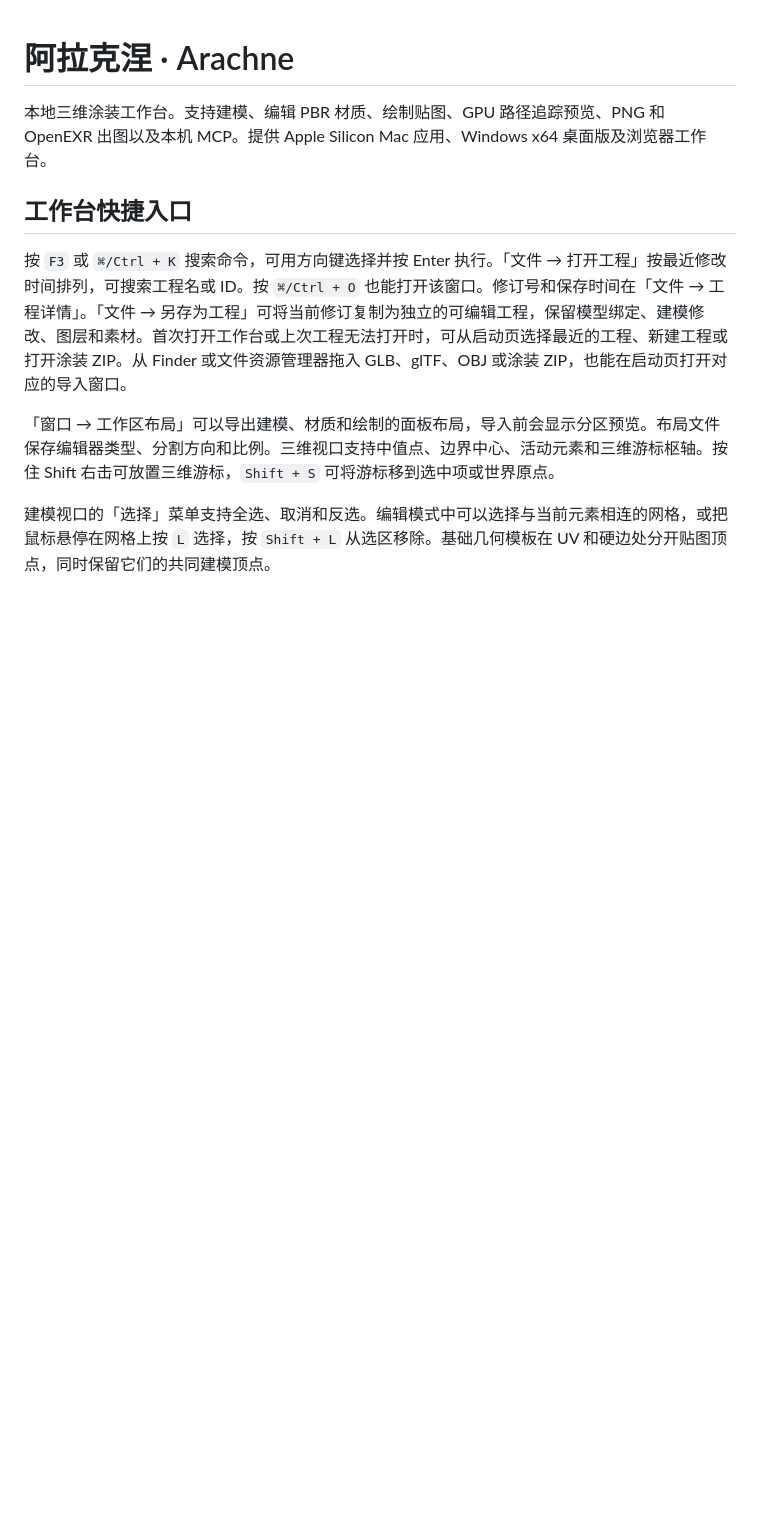
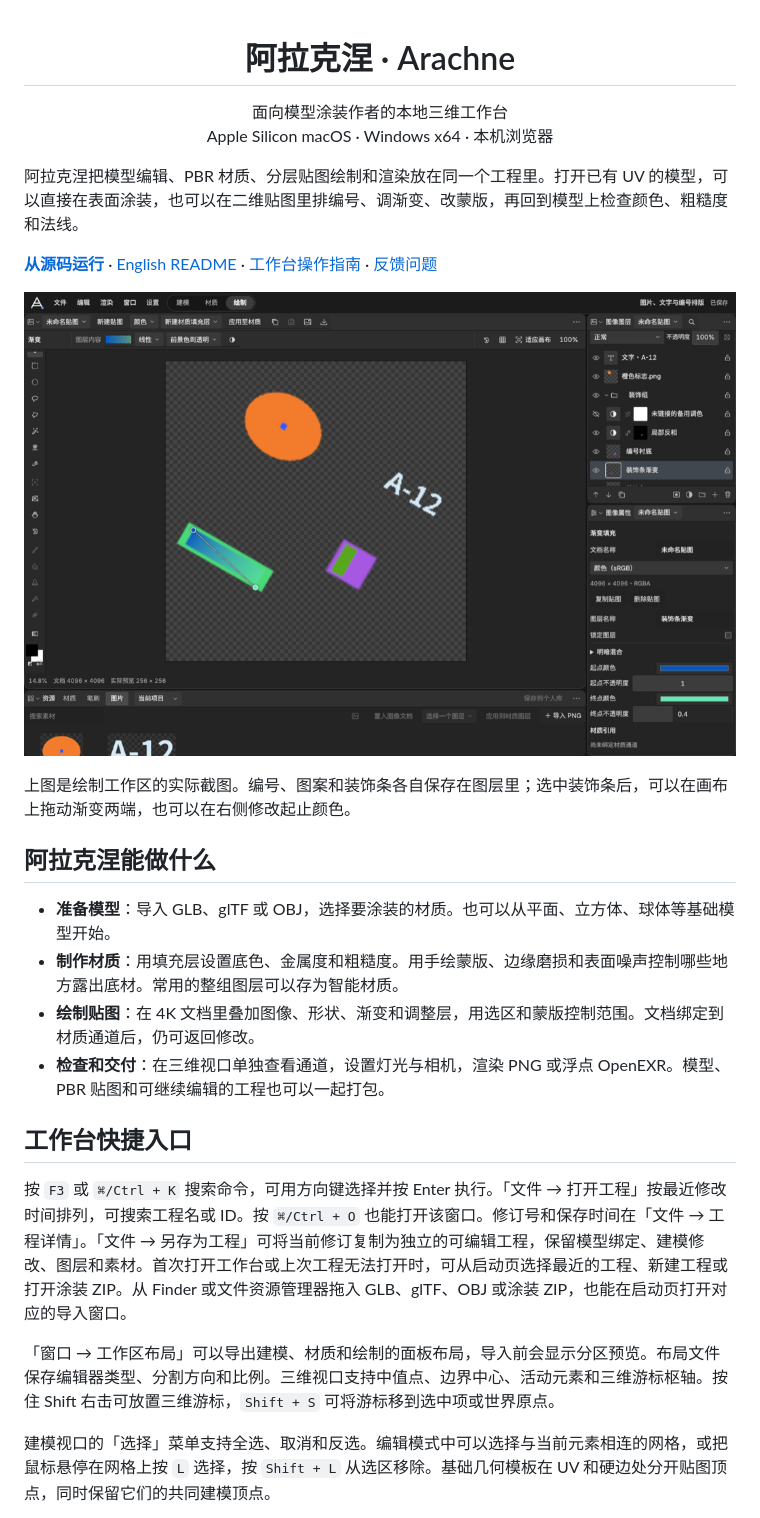
Before and after one commit to AvroraCL/arachne, a Markdown page: README.md, the part around one of its changes. GitHub-like rendering; pictures changed too: docs/drawing-workspace.png (added); blank space fills up the shorter version.

Commit message:
Add bilingual project overview and drawing workspace screenshot

```diff
--- a/README.md
+++ b/README.md
@@ -1,6 +3,24 @@
 # 阿拉克涅 · Arachne
 
-本地三维涂装工作台。支持建模、编辑 PBR 材质、绘制贴图、GPU 路径追踪预览、PNG 和 OpenEXR 出图以及本机 MCP。提供 Apple Silicon Mac 应用、Windows x64 桌面版及浏览器工作台。
+面向模型涂装作者的本地三维工作台
+Apple Silicon macOS · Windows x64 · 本机浏览器
+
+</div>
+
+阿拉克涅把模型编辑、PBR 材质、分层贴图绘制和渲染放在同一个工程里。打开已有 UV 的模型，可以直接在表面涂装，也可以在二维贴图里排编号、调渐变、改蒙版，再回到模型上检查颜色、粗糙度和法线。
+
+**[从源码运行](#从源码运行)** · [English README](README.en.md) · [工作台操作指南](#工作台快捷入口) · [反馈问题](https://github.com/AvroraCL/arachne/issues)
+
+![阿拉克涅绘制工作区，画布上正在调整装饰条渐变，右侧显示图层和渐变属性](docs/drawing-workspace.png)
+
+上图是绘制工作区的实际截图。编号、图案和装饰条各自保存在图层里；选中装饰条后，可以在画布上拖动渐变两端，也可以在右侧修改起止颜色。
+
+## 阿拉克涅能做什么
+
+- **准备模型**：导入 GLB、glTF 或 OBJ，选择要涂装的材质。也可以从平面、立方体、球体等基础模型开始。
+- **制作材质**：用填充层设置底色、金属度和粗糙度。用手绘蒙版、边缘磨损和表面噪声控制哪些地方露出底材。常用的整组图层可以存为智能材质。
+- **绘制贴图**：在 4K 文档里叠加图像、形状、渐变和调整层，用选区和蒙版控制范围。文档绑定到材质通道后，仍可返回修改。
+- **检查和交付**：在三维视口单独查看通道，设置灯光与相机，渲染 PNG 或浮点 OpenEXR。模型、PBR 贴图和可继续编辑的工程也可以一起打包。
 
 ## 工作台快捷入口
 
```
Also changed, not shown: other parts of README.md (+2 -0 lines), README.en.md (added, +53 -0 lines).
